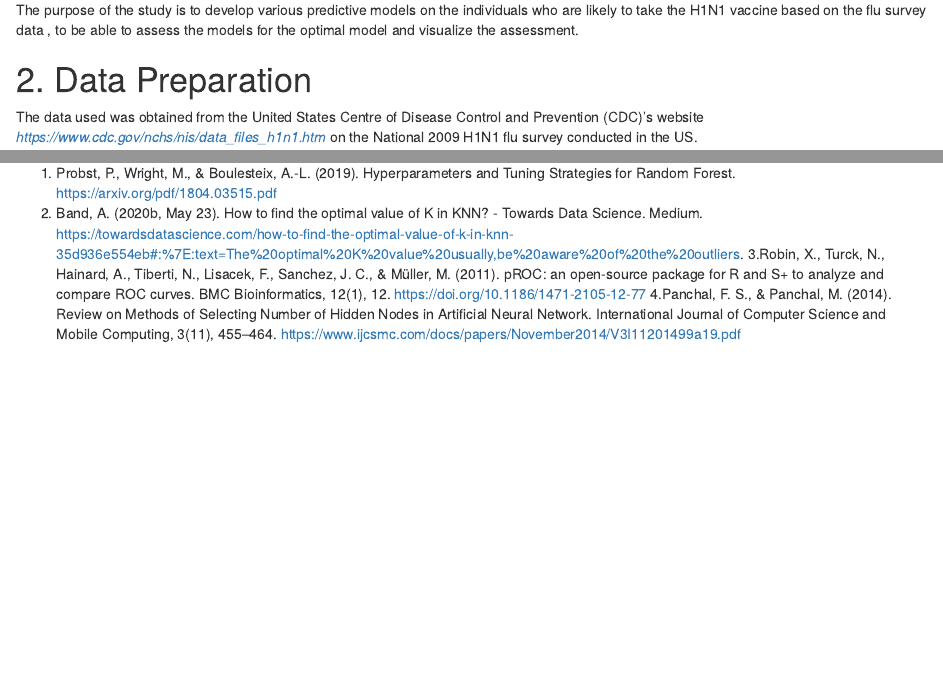
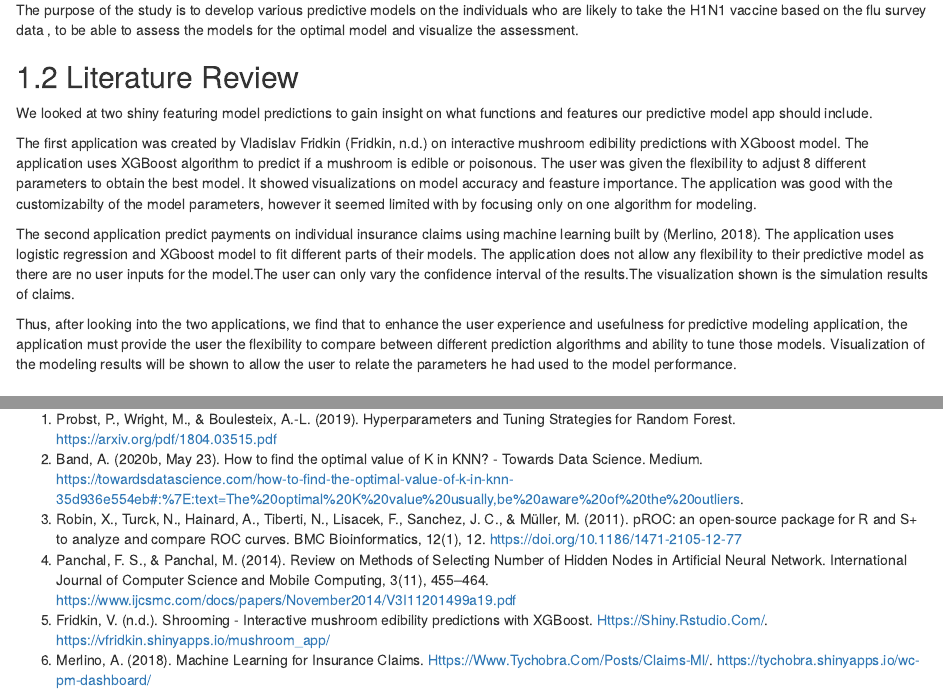
Before and after one commit to dasimonlim/Blog, an R Markdown document (_posts/2021-04-10-predictive-modelling/predictive-modelling.Rmd): the page in a window 1100 px wide, from 400 px down, and a second part further down, joined at a grey line. Rendered offline with R 4.5, knitr and Pandoc, with nearby package versions; drawn as R Markdown's standard HTML page in place of the format the file asks for; some code elsewhere in the file could not run offline.

Commit message:
Des Commit 1

```diff
--- a/_posts/2021-04-10-predictive-modelling/predictive-modelling.Rmd
+++ b/_posts/2021-04-10-predictive-modelling/predictive-modelling.Rmd
@@ -30,6 +30,17 @@ A similar situation was the H1N1 virus pandemic which occurred in 2009, where an
 ## 1.1 Purpose
 
 The purpose of the study is to develop various predictive models on the individuals who are likely to take the H1N1 vaccine based on the flu survey data , to be able to assess the models for the optimal model and visualize the assessment.
+
+
+## 1.2 Literature Review
+
+We looked at two shiny featuring model predictions to gain insight on what functions and features our predictive model app should include.
+
+The first application was created by Vladislav Fridkin (Fridkin, n.d.) on interactive mushroom edibility predictions with XGboost model. The application uses XGBoost algorithm to predict if a mushroom is edible or poisonous. The user was given the flexibility to adjust 8 different parameters to obtain the best model. It showed visualizations on model accuracy and feasture importance. The application was good with the customizabilty of the model parameters, however it seemed limited with by focusing only on one algorithm for modeling.
+
+The second application predict payments on individual insurance claims using machine learning  built by (Merlino, 2018). The application uses logistic regression and XGboost model to fit different parts of their models. The application does not allow any flexibility to their predictive model as there are no user inputs for the model.The user can only vary the confidence interval of the results.The visualization shown is the simulation results of claims.
+
+Thus, after looking into the two applications, we find that to enhance the user experience and usefulness for predictive modeling application, the application must provide the user the flexibility to compare between different prediction algorithms and ability to tune those models. Visualization of the modeling results will be shown to allow the user to relate the parameters he had used to the model performance.
 
 # 2. Data Preparation
 
@@ -788,5 +799,7 @@ User of the shiny app would be able to tune and explore the four different model
 
 1. Probst, P., Wright, M., & Boulesteix, A.-L. (2019). Hyperparameters and Tuning Strategies for Random Forest. https://arxiv.org/pdf/1804.03515.pdf
 2. Band, A. (2020b, May 23). How to find the optimal value of K in KNN? - Towards Data Science. Medium. https://towardsdatascience.com/how-to-find-the-optimal-value-of-k-in-knn-35d936e554eb#:%7E:text=The%20optimal%20K%20value%20usually,be%20aware%20of%20the%20outliers.
-3.Robin, X., Turck, N., Hainard, A., Tiberti, N., Lisacek, F., Sanchez, J. C., & Müller, M. (2011). pROC: an open-source package for R and S+ to analyze and compare ROC curves. BMC Bioinformatics, 12(1), 12. https://doi.org/10.1186/1471-2105-12-77
-4.Panchal, F. S., & Panchal, M. (2014). Review on Methods of Selecting Number of Hidden Nodes in Artificial Neural Network. International Journal of Computer Science and Mobile Computing, 3(11), 455–464. https://www.ijcsmc.com/docs/papers/November2014/V3I11201499a19.pdf
+3. Robin, X., Turck, N., Hainard, A., Tiberti, N., Lisacek, F., Sanchez, J. C., & Müller, M. (2011). pROC: an open-source package for R and S+ to analyze and compare ROC curves. BMC Bioinformatics, 12(1), 12. https://doi.org/10.1186/1471-2105-12-77
+4. Panchal, F. S., & Panchal, M. (2014). Review on Methods of Selecting Number of Hidden Nodes in Artificial Neural Network. International Journal of Computer Science and Mobile Computing, 3(11), 455–464. https://www.ijcsmc.com/docs/papers/November2014/V3I11201499a19.pdf
+5. Fridkin, V. (n.d.). Shrooming - Interactive mushroom edibility predictions with XGBoost. Https://Shiny.Rstudio.Com/. https://vfridkin.shinyapps.io/mushroom_app/
+6. Merlino, A. (2018). Machine Learning for Insurance Claims. Https://Www.Tychobra.Com/Posts/Claims-Ml/. https://tychobra.shinyapps.io/wc-pm-dashboard/
```
Also changed, not shown: _posts/2021-04-10-predictive-modelling/predictive-modelling.html, _posts/2021-04-10-predictive-modelling/predictive-modelling.Rmd (2 more changed lines), 3 other files.
